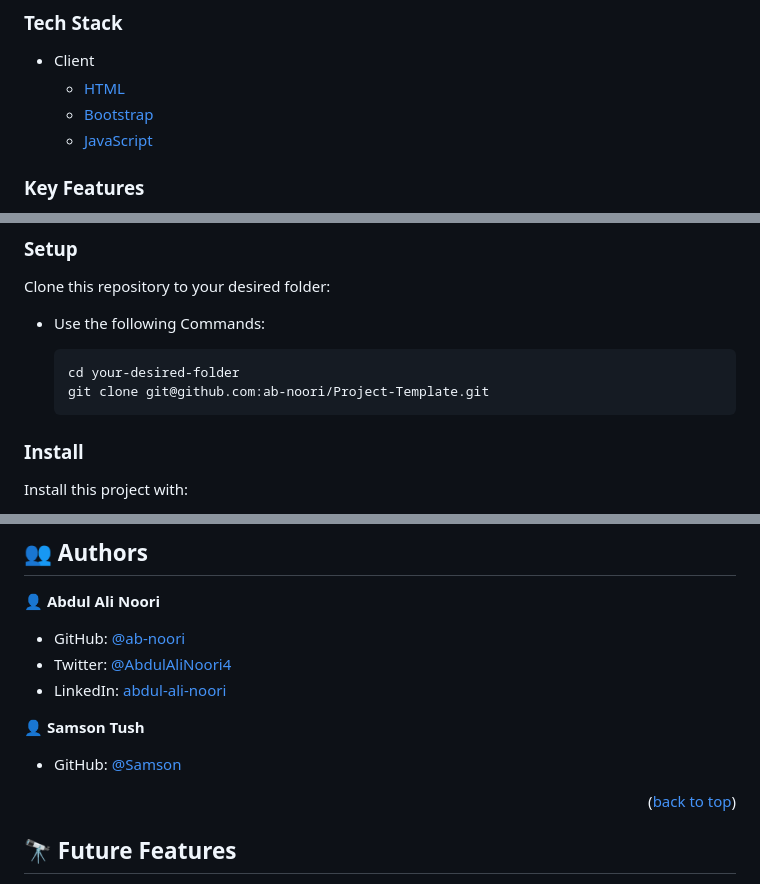
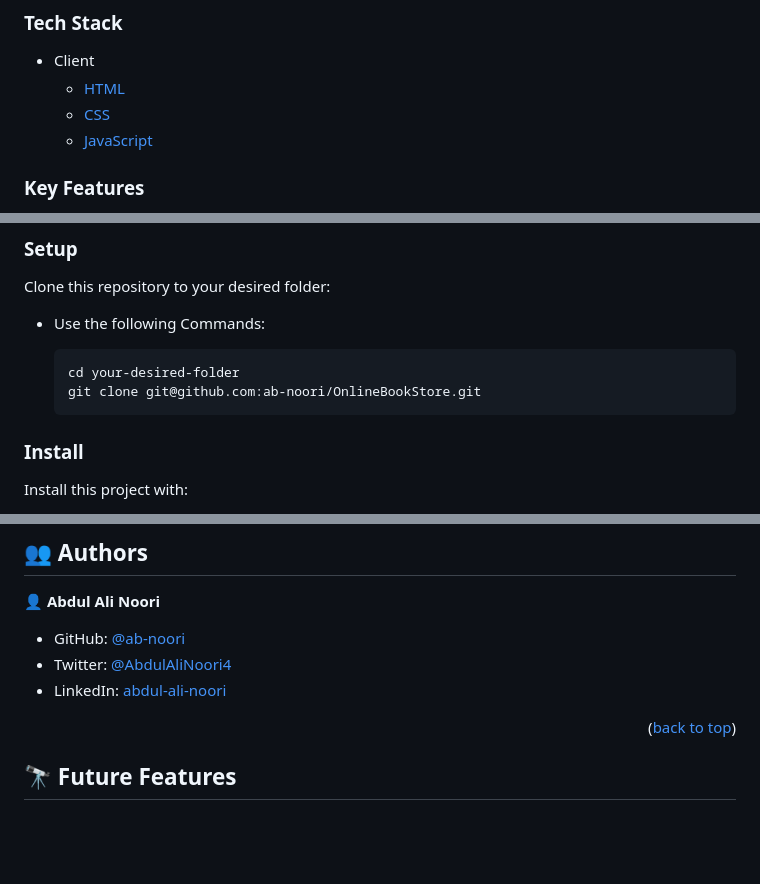
Before and after one commit to ab-noori/OnlineBookStore, a Markdown page: README.md, 3 parts joined by grey strips. Rendered like a GitHub page; blank space fills up the shorter version.

Commit message:
Update the author informations.

```diff
--- a/README.md
+++ b/README.md
@@ -45,7 +45,7 @@
 - <summary>Client</summary>
     <ul>
       <li><a href="https://reactjs.org/">HTML</a></li>
-      <li><a href="https://reactjs.org/">Bootstrap</a></li>
+      <li><a href="https://reactjs.org/">CSS</a></li>
       <li><a href="https://reactjs.org/">JavaScript</a></li>
     </ul>
 
@@ -88,7 +88,7 @@ Clone this repository to your desired folder:
 - Use the following Commands:
 
       cd your-desired-folder
-      git clone git@github.com:ab-noori/Project-Template.git
+      git clone git@github.com:ab-noori/OnlineBookStore.git
 
 
 ### Install
@@ -123,10 +123,6 @@ You can deploy this project using:
 - Twitter: [@AbdulAliNoori4](https://twitter.com/AbdulAliNoori4)
 - LinkedIn: [abdul-ali-noori](https://www.linkedin.com/in/abdul-ali-noori-384b85195/)
 
-👤 **Samson Tush**
-
-- GitHub: [@Samson](https://github.com/SamTush)
-
 <p align="right">(<a href="#readme-top">back to top</a>)</p>
 
 
```
Also changed, not shown: other parts of README.md (+1 -1 lines).
